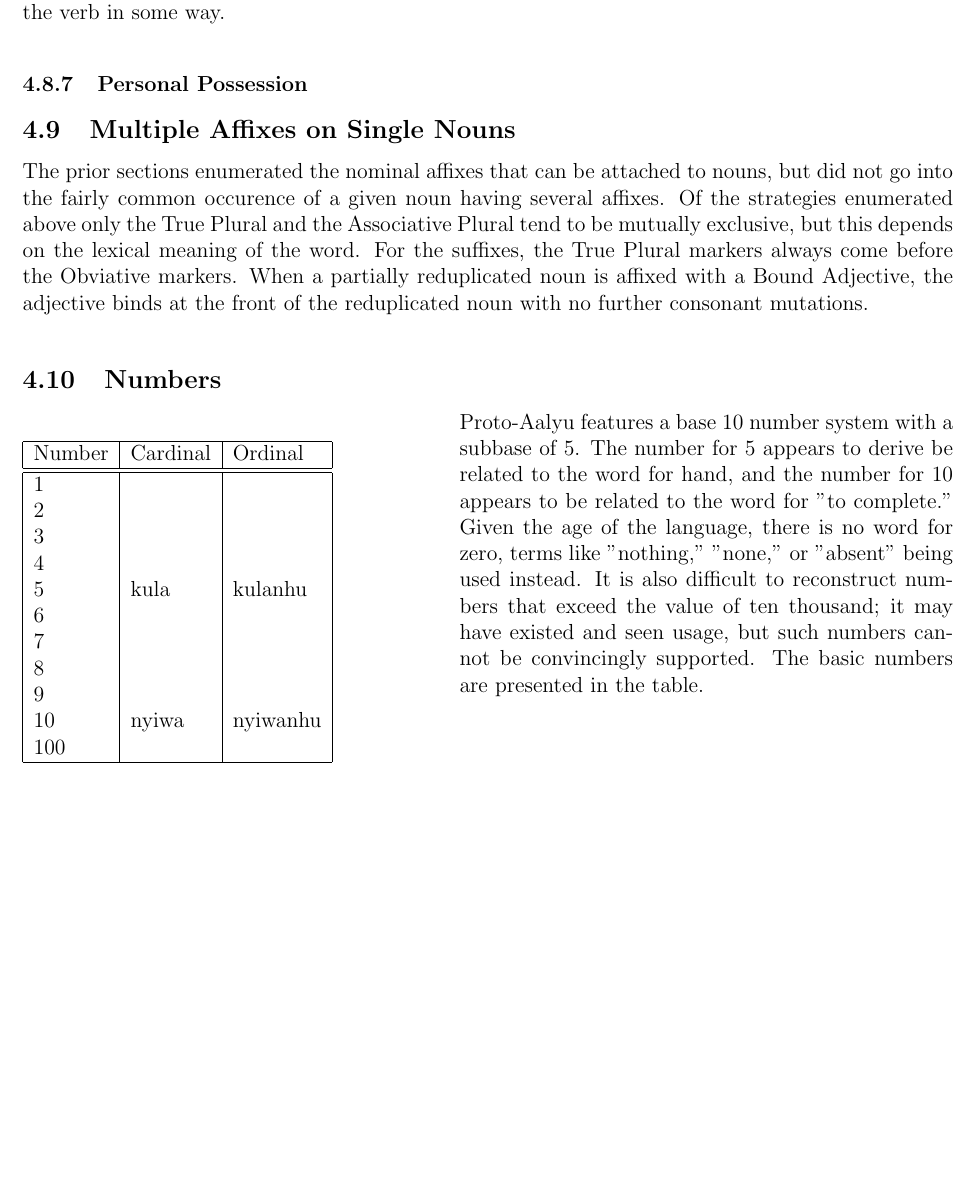
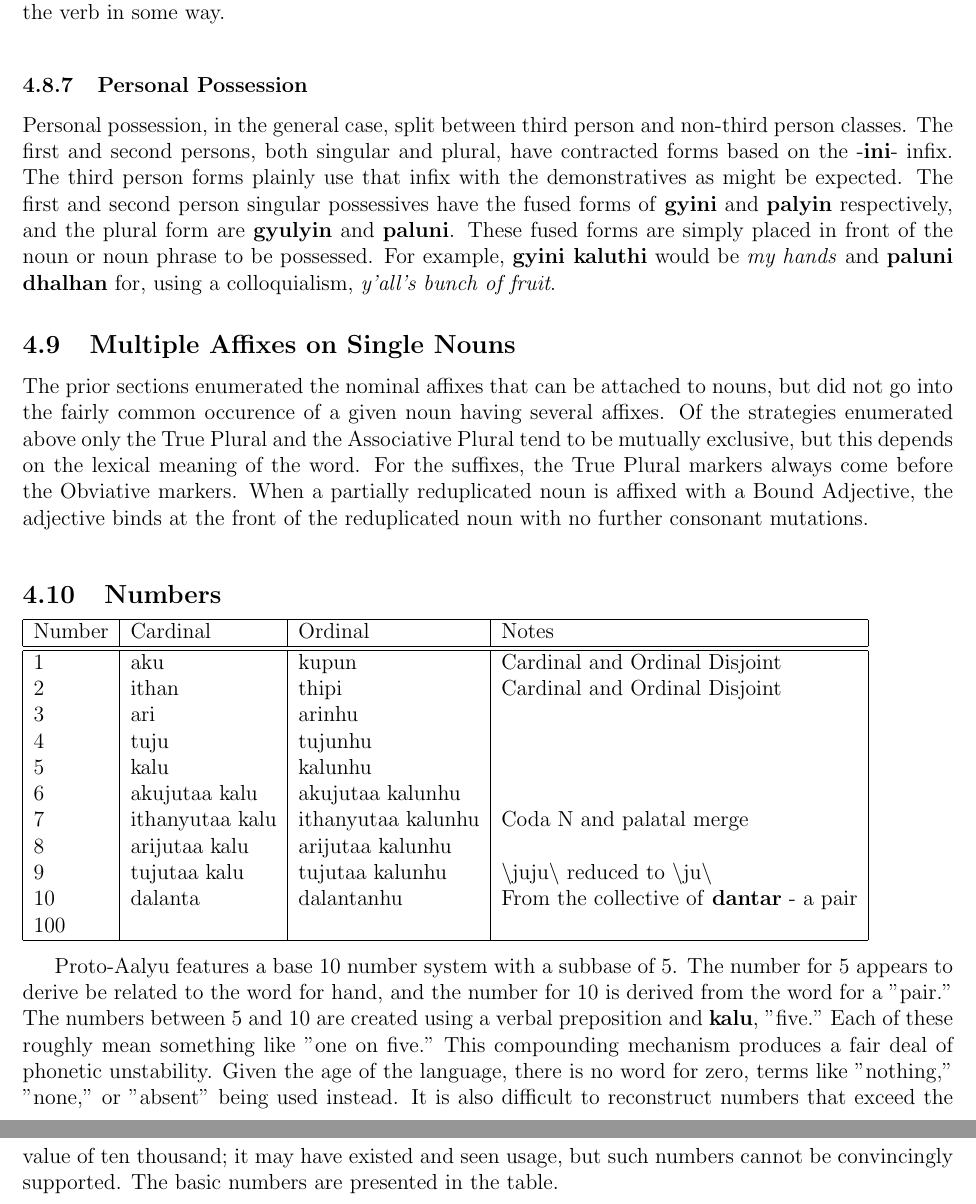
Before and after one commit to jsburke/Conlangs, a LaTeX document (langs/Proto-Aalyu/Proto-Aalyu.tex, which reads langs/Proto-Aalyu/nouns.tex, langs/Proto-Aalyu/particles.tex): part of page 11 of 11 before the commit and two parts of pages 11 and 12 of 12 after it, the two joined at a grey line, cut so that both start at the same text, the shorter picture padded with empty space. Compiled offline with pdfLaTeX.

Commit message:
numbers, personal possession, new particles, bump pdf

```diff
--- a/langs/Proto-Aalyu/nouns.tex
+++ b/langs/Proto-Aalyu/nouns.tex
@@ -126,28 +126,29 @@ There a handful of general use particles and patterns in \langname. With the exc
     \subsubsection{Personal Pronouns}
     Personal pronouns are rarely used since their function is a mandatory part of verbal inflection. When they are used, it is normally to bring that particular person into focus during the discourse. The first and second person pronouns are fully distinct words. The singular versions are \textbf{\firstpn} and \textbf{\secondpn} and the plural versions are \textbf{\firstpn\agtvowelplural} and \textbf{\secondpn\agtconsplural}. In contrast, the third person pronouns simply are the demonstrative pronouns, proper to the animacy of the referent. The obviation split remains present when demonstratives are used in this way by means of deixis. Using agentive versions as a reference, the proximal third person is \textbf{\proximal\agtsuffix}, same as the proximal demonstrative, and the obviative is \textbf{\distal\agtsuffix}. In rare cases, something like \textbf{\mediodistal\agtsuffix} may be seen for objects grammatically possessed by germane actors, especially the first and second persons, but it is much more frequent to simply restate the object in some way. If it is especially backgrounded, it will likely be incorporated into the verb in some way.
     \vertspace
+
     \subsubsection{Personal Possession}
+    Personal possession, in the general case, split between third person and non-third person classes. The first and second persons, both singular and plural, have contracted forms based on the \infixtext{\possessive} infix. The third person forms plainly use that infix with the demonstratives as might be expected. The first and second person singular possessives have the fused forms of \textbf{\firstsgposs} and \textbf{\secondsgposs} respectively, and the plural form are \textbf{\firstplposs} and \textbf{\secondplposs}. These fused forms are simply placed in front of the noun or noun phrase to be possessed. For example, \textbf{\firstsgposs\space kalu\inanvowelplural} would be \textit{my hands} and \textbf{\secondplposs\space dhalhan} for, using a colloquialism, \textit{y'all's bunch of fruit}.
 
   \subsection{Multiple Affixes on Single Nouns}
   The prior sections enumerated the nominal affixes that can be attached to nouns, but did not go into the fairly common occurence of a given noun having several affixes. Of the strategies enumerated above only the True Plural and the Associative Plural tend to be mutually exclusive, but this depends on the lexical meaning of the word. For the suffixes, the True Plural markers always come before the Obviative markers. When a partially reduplicated noun is affixed with a Bound Adjective, the adjective binds at the front of the reduplicated noun with no further consonant mutations.
   \vertspace
 
   \subsection{Numbers}
-  \begin{wrapfigure}{l}{0.45\textwidth}
-    \begin{tabular}{|l|l|l|}
-      \hline
-      Number & Cardinal & Ordinal \\ \hline \hline
-      1      &          &         \\
-      2      &          &         \\
-      3      &          &         \\
-      4      &          &         \\
-      5      & kula     & kula\ordnum   \\
-      6      &          &         \\
-      7      &          &         \\
-      8      &          &         \\
-      9      &          &         \\
-      10     & nyiwa    & nyiwa\ordnum        \\
-      100    &          &         \\ \hline
-    \end{tabular}
-  \end{wrapfigure}
-  \langname features a base 10 number system with a subbase of 5. The number for 5 appears to derive be related to the word for hand, and the number for 10 appears to be related to the word for "to complete." Given the age of the language, there is no word for zero, terms like "nothing," "none," or "absent" being used instead. It is also difficult to reconstruct numbers that exceed the value of ten thousand; it may have existed and seen usage, but such numbers cannot be convincingly supported. The basic numbers are presented in the table.
+  \begin{tabular}{|l|l|l|l|}
+    \hline
+    Number & Cardinal        & Ordinal                & Notes \\ \hline \hline
+    1      & aku             & kupun                  & Cardinal and Ordinal Disjoint                   \\
+    2      & ithan           & thipi                  & Cardinal and Ordinal Disjoint                   \\
+    3      & ari             & ari\ordnum             &                                                 \\
+    4      & tuju            & tuju\ordnum            &                                                 \\
+    5      & kalu            & kalu\ordnum            &                                                 \\
+    6      & aku\fivebase    & aku\fivebase\ordnum    &                                                 \\
+    7      & ithanyutaa kalu & ithanyutaa kalu\ordnum & Coda N and palatal merge                        \\
+    8      & ari\fivebase    & ari\fivebase\ordnum    &                                                 \\
+    9      & tu\fivebase     & tu\fivebase\ordnum     & \phonemic{juju} reduced to \phonemic{ju}        \\
+    10     & dalanta         & dalanta\ordnum         & From the collective of \textbf{dantar} - a pair \\
+    100    &                 &                        &                                                 \\ \hline
+  \end{tabular}
+  \par\vertspace
+  \langname features a base 10 number system with a subbase of 5. The number for 5 appears to derive be related to the word for hand, and the number for 10 is derived from the word for a "pair." The numbers between 5 and 10 are created using a verbal preposition and \textbf{kalu}, "five." Each of these roughly mean something like "one on five." This compounding mechanism produces a fair deal of phonetic unstability. Given the age of the language, there is no word for zero, terms like "nothing," "none," or "absent" being used instead. It is also difficult to reconstruct numbers that exceed the value of ten thousand; it may have existed and seen usage, but such numbers cannot be convincingly supported. The basic numbers are presented in the table.
--- a/langs/Proto-Aalyu/particles.tex
+++ b/langs/Proto-Aalyu/particles.tex
@@ -79,6 +79,12 @@
 \newcommand{\firstpn}{gyuu}
 \newcommand{\secondpn}{pal}
 
+\newcommand{\firstsgposs}{gyini}
+\newcommand{\secondsgposs}{palyin}
+\newcommand{\firstplposs}{gyulyin}
+\newcommand{\secondplposs}{paluni}
+
 % number related affixes
 
 \newcommand{\ordnum}{nhu}
+\newcommand{\fivebase}{jutaa kalu}
```
Also changed, not shown: langs/Proto-Aalyu/phonology.tex (+1 -1 lines), langs/Proto-Aalyu/Proto-Aalyu.pdf, langs/Proto-Aalyu/nouns.tex (4 more changed lines).
